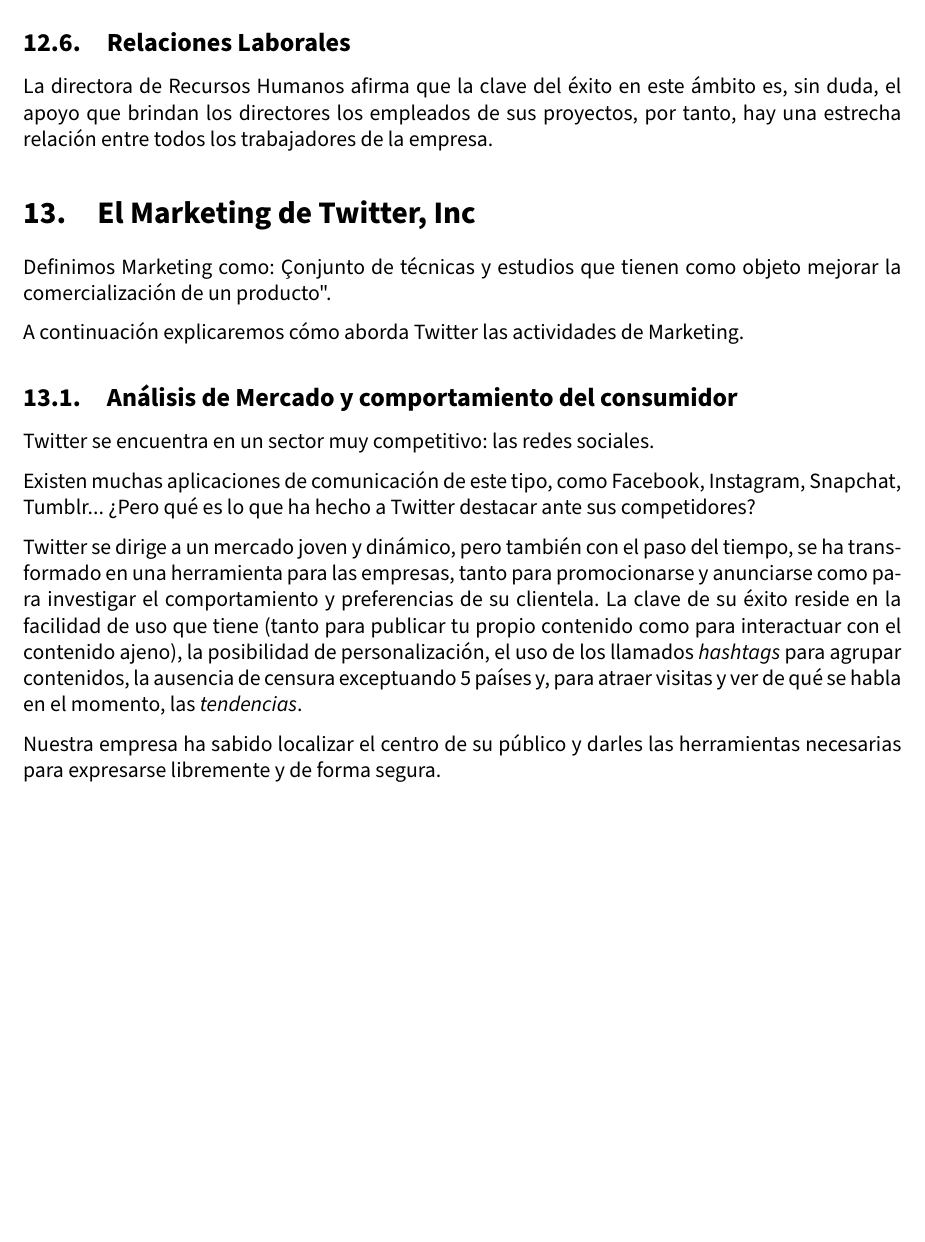
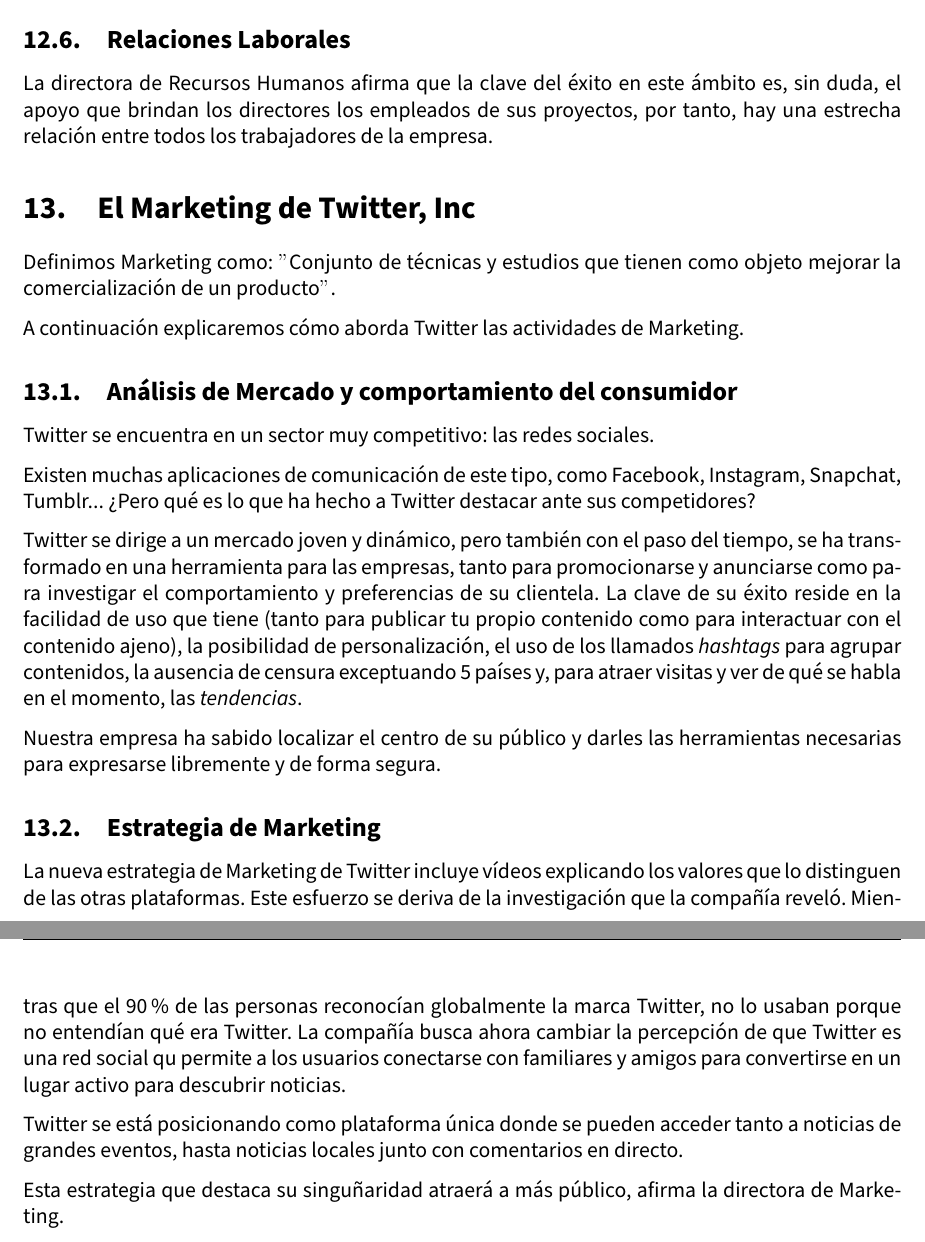
Before and after one commit to jlgallego99/AnalisisEmpresa_IES, a LaTeX document (Trabajo_Empresa.tex, which reads parte_mari.tex): part of page 24 of 25 before the commit and two parts of pages 24 and 25 of 26 after it, the two joined at a grey line, cut so that both start at the same text, the shorter picture padded with empty space. Compiled offline with pdfLaTeX.

Commit message:
Tema 10 donete. FALTA SOLO TEMA 8

```diff
--- a/parte_mari.tex
+++ b/parte_mari.tex
@@ -48,7 +48,7 @@
 
 \section{El Marketing de Twitter, Inc}
 
-Definimos Marketing como: "Conjunto de técnicas y estudios que tienen como objeto mejorar la comercialización de un producto".
+Definimos Marketing como: $"$Conjunto de técnicas y estudios que tienen como objeto mejorar la comercialización de un producto$"$.
 
 A continuación explicaremos cómo aborda Twitter las actividades de Marketing.
 
@@ -62,3 +62,11 @@
 La clave de su éxito reside en la facilidad de uso que tiene (tanto para publicar tu propio contenido como para interactuar con el contenido ajeno), la posibilidad de personalización, el uso de los llamados \textit{hashtags} para agrupar contenidos, la ausencia de censura exceptuando 5 países y, para atraer visitas y ver de qué se habla en el momento, las \textit{tendencias}.
 
 Nuestra empresa ha sabido localizar el centro de su público y darles las herramientas necesarias para expresarse libremente y de forma segura.
+
+\subsection{Estrategia de Marketing}
+
+La nueva estrategia de Marketing de Twitter incluye vídeos explicando los valores que lo distinguen de las otras plataformas. Este esfuerzo se deriva de la investigación que la compañía reveló. Mientras que el 90\% de las personas reconocían globalmente la marca Twitter, no lo usaban porque no entendían qué era Twitter. La compañía busca ahora cambiar la percepción de que Twitter es una red social qu permite a los usuarios conectarse con familiares y amigos para convertirse en un lugar activo para descubrir noticias.
+
+Twitter se está posicionando como plataforma única donde se pueden acceder tanto a noticias de grandes eventos, hasta noticias locales junto con comentarios en directo.
+
+Esta estrategia que destaca su singuñaridad atraerá a más público, afirma la directora de Marketing.
```
Also changed, not shown: Trabajo_Empresa.bbl.
